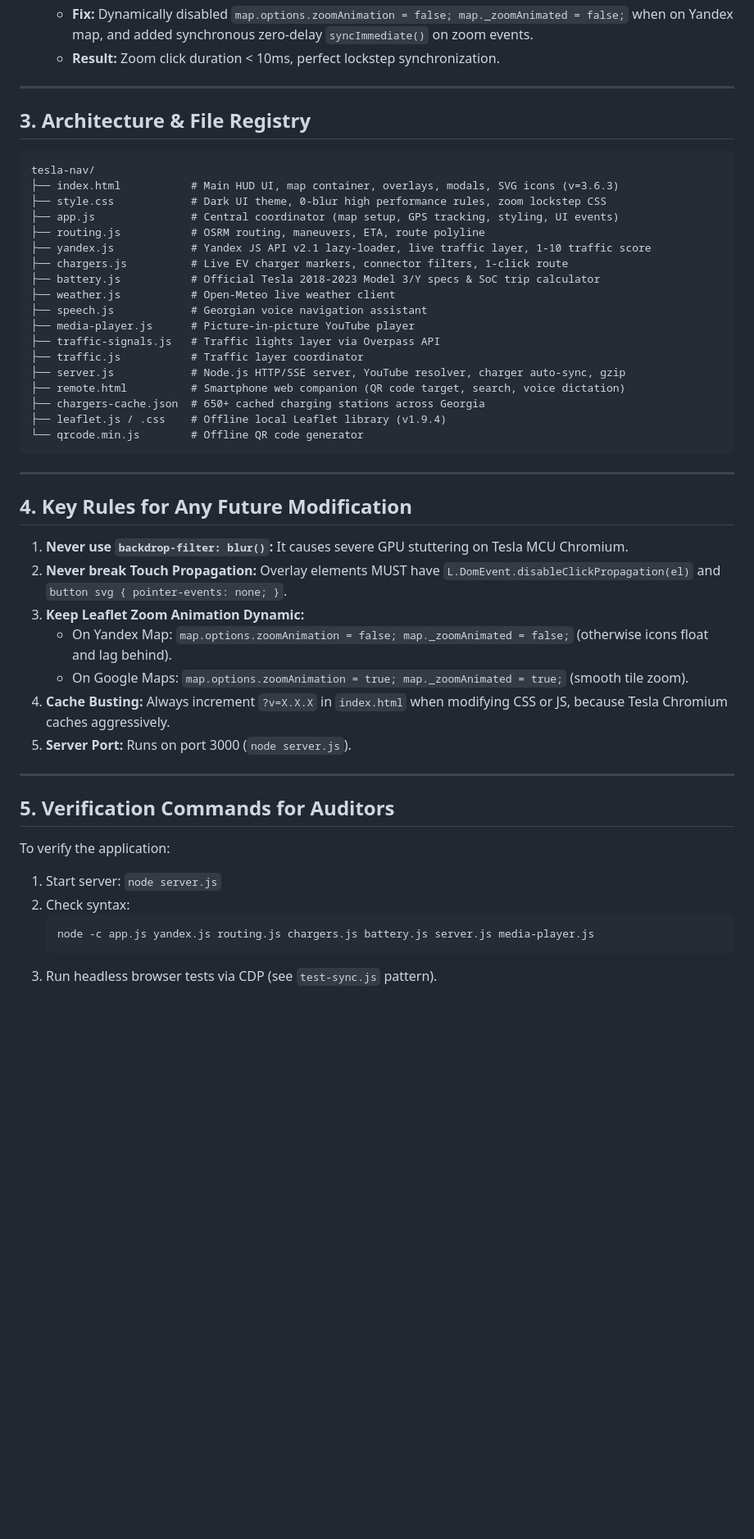
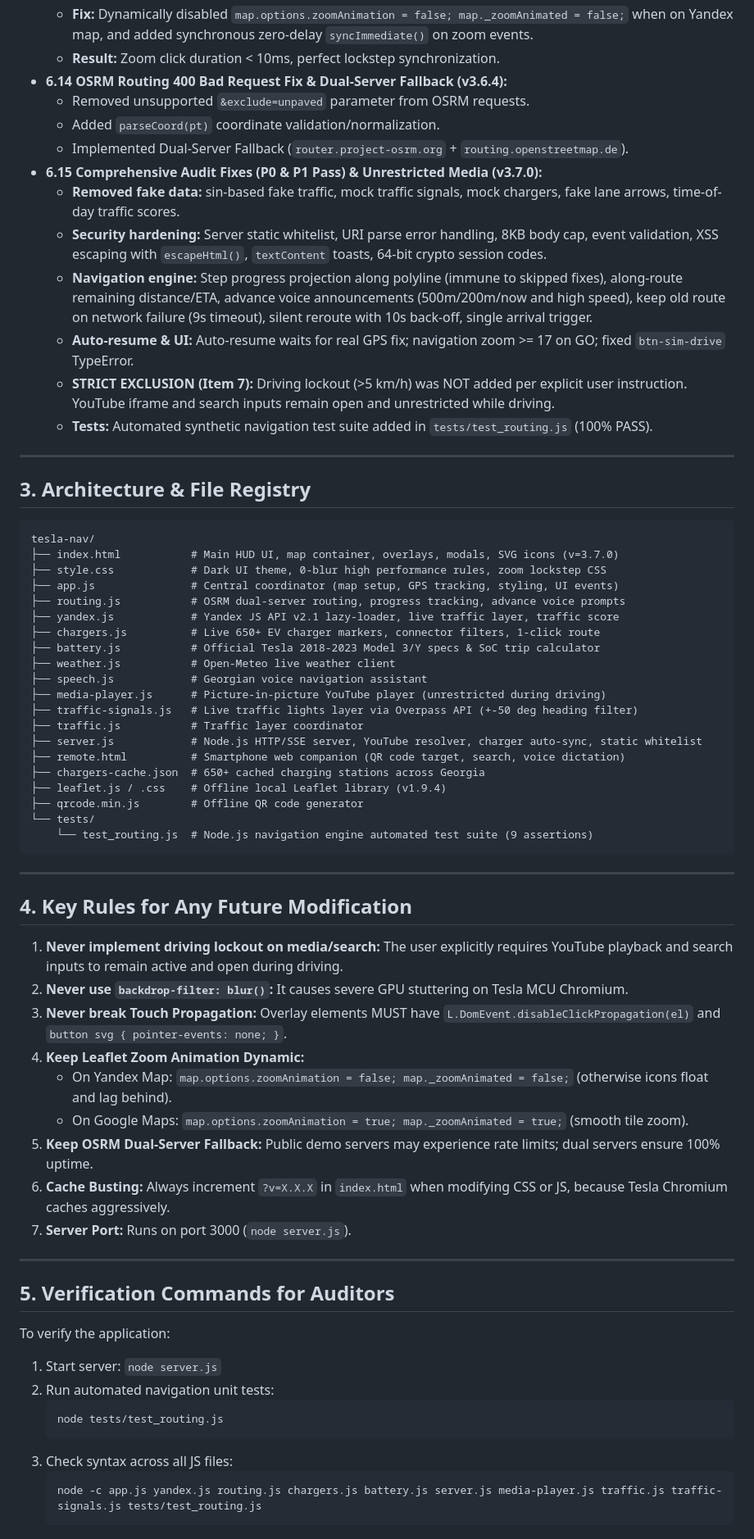
Before and after one commit to sksamvel-bit/apev, a Markdown page: AGENT_HANDOVER_GUIDE.md, the part around the change. Shown at 82% size. GitHub-like rendering; blank space fills up the shorter version.

Commit message:
docs: update agent handover guide with v3.7.0 and test instructions

````diff
--- a/AGENT_HANDOVER_GUIDE.md
+++ b/AGENT_HANDOVER_GUIDE.md
@@ -71,6 +71,17 @@ This application provides a native-feeling, zero-lag, 60 FPS web navigation syst
   * **Root cause:** Leaflet's 250ms CSS scale animation on markers was running while Yandex in the background did not receive zoom events until the animation completed.
   * **Fix:** Dynamically disabled `map.options.zoomAnimation = false; map._zoomAnimated = false;` when on Yandex map, and added synchronous zero-delay `syncImmediate()` on zoom events.
   * **Result:** Zoom click duration < 10ms, perfect lockstep synchronization.
+* **6.14 OSRM Routing 400 Bad Request Fix & Dual-Server Fallback (v3.6.4):**
+  * Removed unsupported `&exclude=unpaved` parameter from OSRM requests.
+  * Added `parseCoord(pt)` coordinate validation/normalization.
+  * Implemented Dual-Server Fallback (`router.project-osrm.org` + `routing.openstreetmap.de`).
+* **6.15 Comprehensive Audit Fixes (P0 & P1 Pass) & Unrestricted Media (v3.7.0):**
+  * **Removed fake data:** sin-based fake traffic, mock traffic signals, mock chargers, fake lane arrows, time-of-day traffic scores.
+  * **Security hardening:** Server static whitelist, URI parse error handling, 8KB body cap, event validation, XSS escaping with `escapeHtml()`, `textContent` toasts, 64-bit crypto session codes.
+  * **Navigation engine:** Step progress projection along polyline (immune to skipped fixes), along-route remaining distance/ETA, advance voice announcements (500m/200m/now and high speed), keep old route on network failure (9s timeout), silent reroute with 10s back-off, single arrival trigger.
+  * **Auto-resume & UI:** Auto-resume waits for real GPS fix; navigation zoom >= 17 on GO; fixed `btn-sim-drive` TypeError.
+  * **STRICT EXCLUSION (Item 7):** Driving lockout (>5 km/h) was NOT added per explicit user instruction. YouTube iframe and search inputs remain open and unrestricted while driving.
+  * **Tests:** Automated synthetic navigation test suite added in `tests/test_routing.js` (100% PASS).
 
 ---
 
@@ -78,43 +89,50 @@ This application provides a native-feeling, zero-lag, 60 FPS web navigation syst
 
 ```
 tesla-nav/
-├── index.html           # Main HUD UI, map container, overlays, modals, SVG icons (v=3.6.3)
+├── index.html           # Main HUD UI, map container, overlays, modals, SVG icons (v=3.7.0)
 ├── style.css            # Dark UI theme, 0-blur high performance rules, zoom lockstep CSS
 ├── app.js               # Central coordinator (map setup, GPS tracking, styling, UI events)
-├── routing.js           # OSRM routing, maneuvers, ETA, route polyline
-├── yandex.js            # Yandex JS API v2.1 lazy-loader, live traffic layer, 1-10 traffic score
-├── chargers.js          # Live EV charger markers, connector filters, 1-click route
+├── routing.js           # OSRM dual-server routing, progress tracking, advance voice prompts
+├── yandex.js            # Yandex JS API v2.1 lazy-loader, live traffic layer, traffic score
+├── chargers.js          # Live 650+ EV charger markers, connector filters, 1-click route
 ├── battery.js           # Official Tesla 2018-2023 Model 3/Y specs & SoC trip calculator
 ├── weather.js           # Open-Meteo live weather client
 ├── speech.js            # Georgian voice navigation assistant
-├── media-player.js      # Picture-in-picture YouTube player
-├── traffic-signals.js   # Traffic lights layer via Overpass API
+├── media-player.js      # Picture-in-picture YouTube player (unrestricted during driving)
+├── traffic-signals.js   # Live traffic lights layer via Overpass API (+-50 deg heading filter)
 ├── traffic.js           # Traffic layer coordinator
-├── server.js            # Node.js HTTP/SSE server, YouTube resolver, charger auto-sync, gzip
+├── server.js            # Node.js HTTP/SSE server, YouTube resolver, charger auto-sync, static whitelist
 ├── remote.html          # Smartphone web companion (QR code target, search, voice dictation)
 ├── chargers-cache.json  # 650+ cached charging stations across Georgia
 ├── leaflet.js / .css    # Offline local Leaflet library (v1.9.4)
-└── qrcode.min.js        # Offline QR code generator
+├── qrcode.min.js        # Offline QR code generator
+└── tests/
+    └── test_routing.js  # Node.js navigation engine automated test suite (9 assertions)
 ```
 
 ---
 
 ## 4. Key Rules for Any Future Modification
-1. **Never use `backdrop-filter: blur()`:** It causes severe GPU stuttering on Tesla MCU Chromium.
-2. **Never break Touch Propagation:** Overlay elements MUST have `L.DomEvent.disableClickPropagation(el)` and `button svg { pointer-events: none; }`.
-3. **Keep Leaflet Zoom Animation Dynamic:**
+1. **Never implement driving lockout on media/search:** The user explicitly requires YouTube playback and search inputs to remain active and open during driving.
+2. **Never use `backdrop-filter: blur()`:** It causes severe GPU stuttering on Tesla MCU Chromium.
+3. **Never break Touch Propagation:** Overlay elements MUST have `L.DomEvent.disableClickPropagation(el)` and `button svg { pointer-events: none; }`.
+4. **Keep Leaflet Zoom Animation Dynamic:**
    * On Yandex Map: `map.options.zoomAnimation = false; map._zoomAnimated = false;` (otherwise icons float and lag behind).
    * On Google Maps: `map.options.zoomAnimation = true; map._zoomAnimated = true;` (smooth tile zoom).
-4. **Cache Busting:** Always increment `?v=X.X.X` in `index.html` when modifying CSS or JS, because Tesla Chromium caches aggressively.
-5. **Server Port:** Runs on port 3000 (`node server.js`).
+5. **Keep OSRM Dual-Server Fallback:** Public demo servers may experience rate limits; dual servers ensure 100% uptime.
+6. **Cache Busting:** Always increment `?v=X.X.X` in `index.html` when modifying CSS or JS, because Tesla Chromium caches aggressively.
+7. **Server Port:** Runs on port 3000 (`node server.js`).
 
 ---
 
 ## 5. Verification Commands for Auditors
 To verify the application:
 1. Start server: `node server.js`
-2. Check syntax:
+2. Run automated navigation unit tests:
    ```bash
-   node -c app.js yandex.js routing.js chargers.js battery.js server.js media-player.js
+   node tests/test_routing.js
    ```
-3. Run headless browser tests via CDP (see `test-sync.js` pattern).
+3. Check syntax across all JS files:
+   ```bash
+   node -c app.js yandex.js routing.js chargers.js battery.js server.js media-player.js traffic.js traffic-signals.js tests/test_routing.js
+   ```
````
